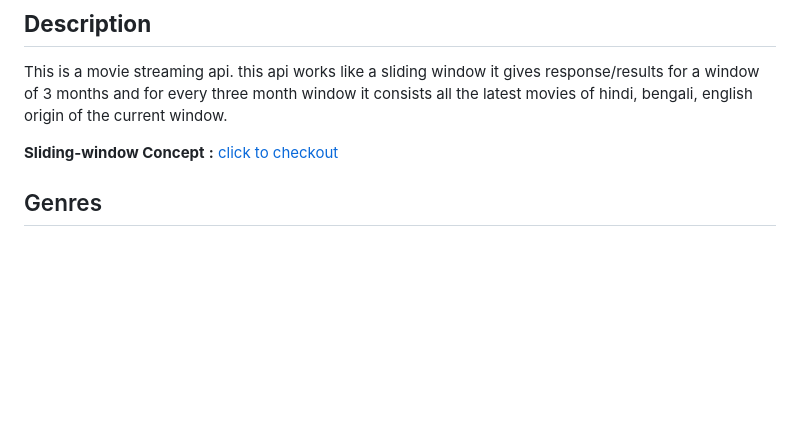
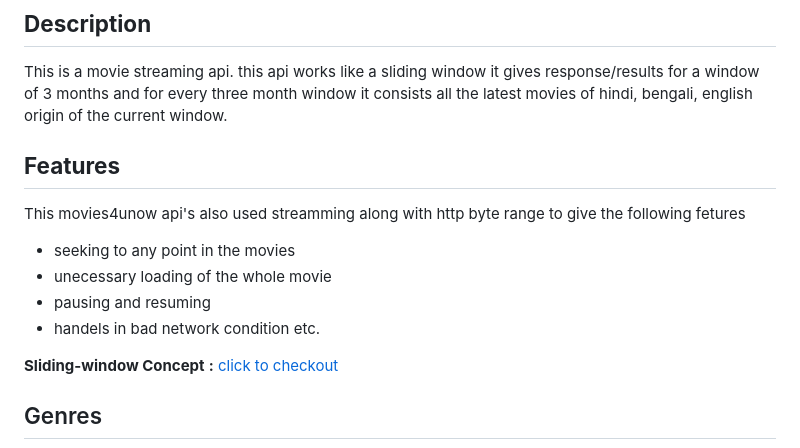
Before and after one commit to pritam2020/adminMoviestreamindbackend, a Markdown page: README.md, the part around the change. Drawn GitHub-style; blank space fills up the shorter version.

```diff
--- a/README.md
+++ b/README.md
@@ -5,6 +5,14 @@
 ## **Description**
 
 This is a movie streaming api. this api works like a sliding window it gives response/results for a window of 3 months and for every three month window it consists all the latest movies of hindi, bengali, english origin of the current window.
+
+## **Features**
+
+This movies4unow api's also used streamming along with http byte range to give the following fetures
+- seeking to any point in the movies
+- unecessary loading of the whole movie
+- pausing and resuming
+- handels in bad network condition etc.
 
 **Sliding-window Concept** **:** [click to checkout](./docs/slidingWindow.md)
 
```
